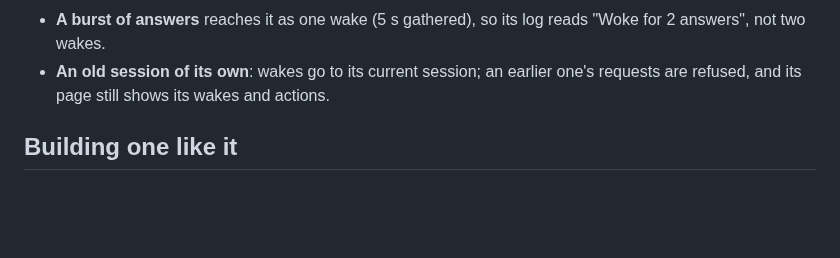
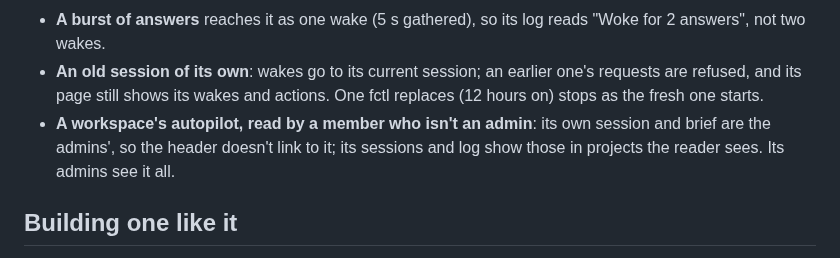
Before and after one commit to hyperstructure/design, a Markdown page: docs/web-app/autopilot.md, the part around the change. Drawn GitHub-style; blank space fills up the shorter version.

Commit message:
docs(web-app): a workspace autopilot's session is its admins'

```diff
--- a/docs/web-app/autopilot.md
+++ b/docs/web-app/autopilot.md
@@ -203,7 +203,9 @@ Everything polls while the tab is open: every 4 s while its session works, 15 s
   you* lists them for those who can. The count is on the tab, in the heading and in *Needs you*.
 - **A burst of answers** reaches it as one wake (5 s gathered), so its log reads "Woke for 2 answers", not two wakes.
 - **An old session of its own**: wakes go to its current session; an earlier one's requests are refused, and its page
-  still shows its wakes and actions.
+  still shows its wakes and actions. One fctl replaces (12 hours on) stops as the fresh one starts.
+- **A workspace's autopilot, read by a member who isn't an admin**: its own session and brief are the admins', so the
+  header doesn't link to it; its sessions and log show those in projects the reader sees. Its admins see it all.
 
 ## Building one like it
 
```
